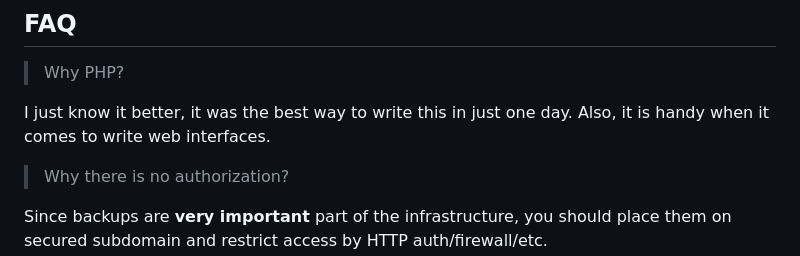
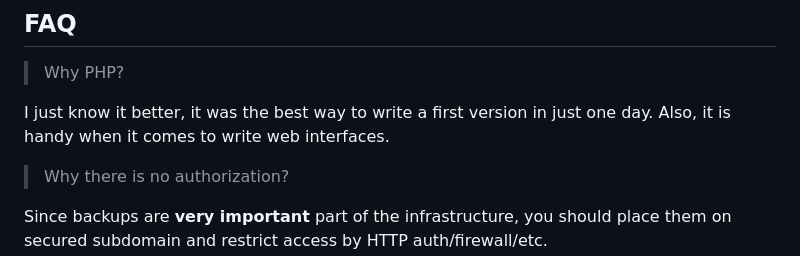
Before and after one commit to jaredhared/phbackup, a Markdown page: README.md, the part around the change. Drawn GitHub-style.

```diff
--- a/README.md
+++ b/README.md
@@ -93,7 +93,7 @@ To update script, you need to do few steps:
 
 > Why PHP?
 
-I just know it better, it was the best way to write this in just one day. Also, it is handy when it comes to write web interfaces.
+I just know it better, it was the best way to write a first version in just one day. Also, it is handy when it comes to write web interfaces.
 
 > Why there is no authorization?
 
```
